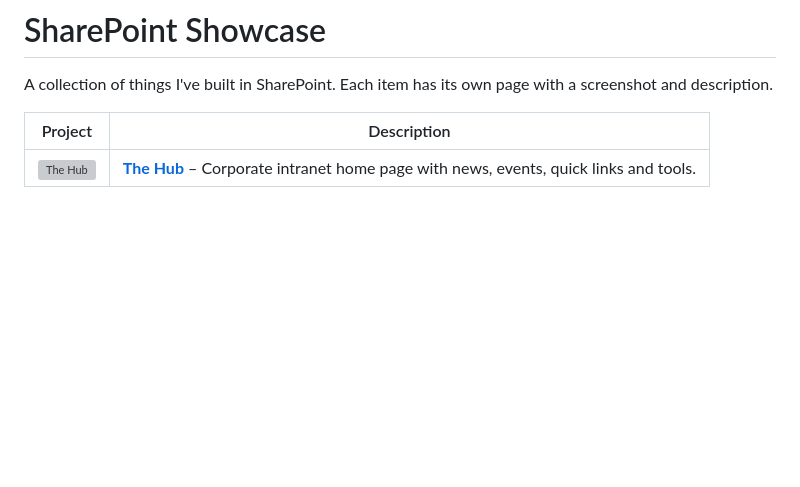
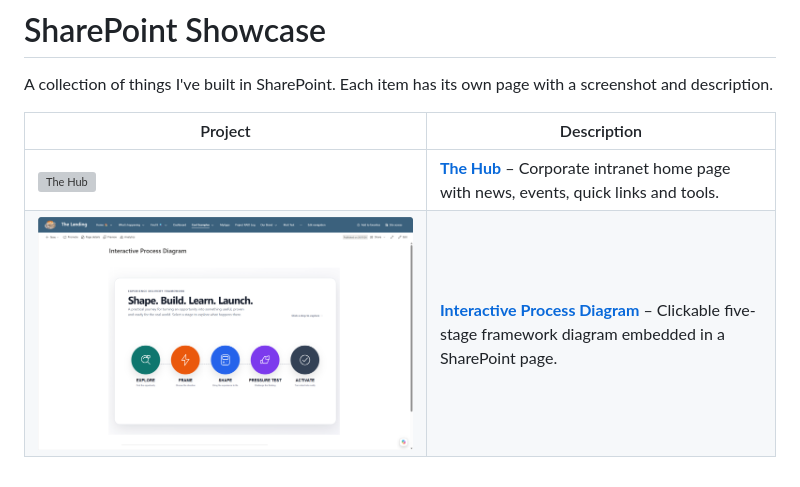
Before and after one commit to MattBoth/SharePoint_Showcase, a Markdown page: README.md, the part around the change. GitHub-like rendering; pictures changed too: assets/interactive-process-diagram.png (added); blank space fills up the shorter version; grey boxes are pictures that could not be loaded.

Commit message:
Add Interactive Process Diagram page
Co-authored-by: Copilot App <223556219+Copilot@users.noreply.github.com>

```diff
--- a/README.md
+++ b/README.md
@@ -5,3 +5,4 @@ A collection of things I've built in SharePoint. Each item has its own page with
 | Project | Description |
 |---|---|
 | [![The Hub](assets/the-hub.png)](pages/the-hub.md) | **[The Hub](pages/the-hub.md)** – Corporate intranet home page with news, events, quick links and tools. |
+| [![Interactive Process Diagram](assets/interactive-process-diagram.png)](pages/interactive-process-diagram.md) | **[Interactive Process Diagram](pages/interactive-process-diagram.md)** – Clickable five-stage framework diagram embedded in a SharePoint page. |
```
Also changed, not shown: pages/interactive-process-diagram.md (added, +28 -0 lines), 1 other file.
